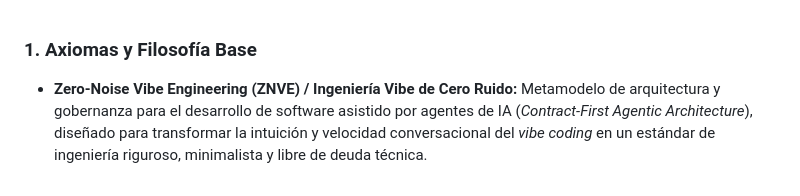
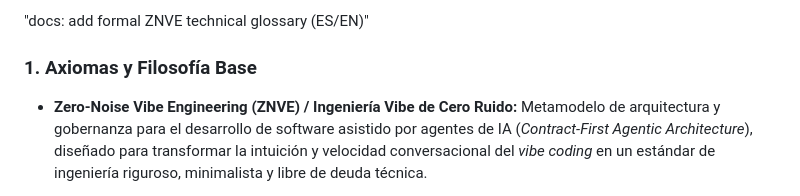
Before and after one commit to jeffryc6/znve-spec, a Markdown page: GLOSSARY.MD, the part around the change. Drawn GitHub-style.

Commit message:
Add formal ZNVE technical glossary (ES/EN)
Added a formal technical glossary for Zero-Noise Vibe Engineering in both Spanish and English.

```diff
--- a/GLOSSARY.MD
+++ b/GLOSSARY.MD
@@ -1,3 +1,4 @@
+"docs: add formal ZNVE technical glossary (ES/EN)"
 ### 1. Axiomas y Filosofía Base
 
 * **Zero-Noise Vibe Engineering (ZNVE) / Ingeniería Vibe de Cero Ruido:** Metamodelo de arquitectura y gobernanza para el desarrollo de software asistido por agentes de IA (*Contract-First Agentic Architecture*), diseñado para transformar la intuición y velocidad conversacional del *vibe coding* en un estándar de ingeniería riguroso, minimalista y libre de deuda técnica.
```
